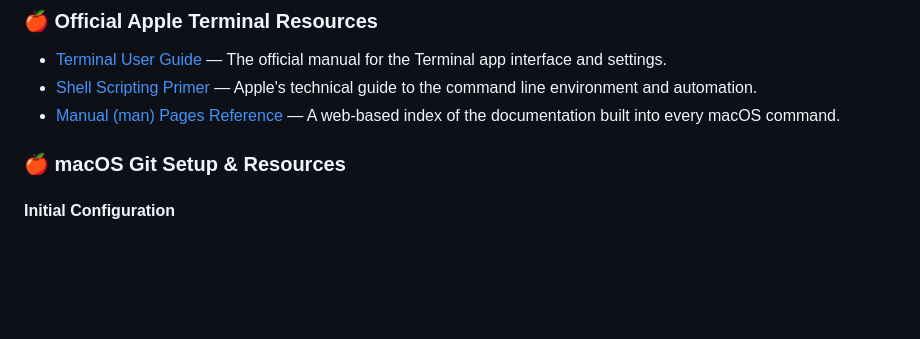
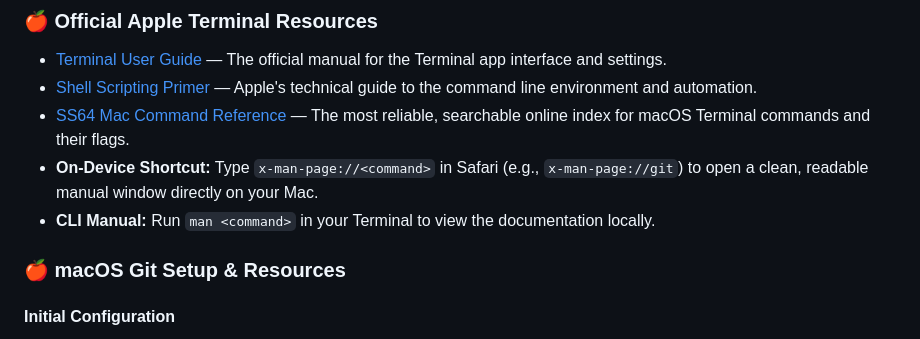
Before and after one commit to YamalLamine/100-DaysOfCode, a Markdown page: README.md, the part around the change. Rendered like a GitHub page; blank space fills up the shorter version.

Commit message:
Changed the Mac Terminal Section of my README.

```diff
--- a/README.md
+++ b/README.md
@@ -68,7 +68,9 @@ Old Log:
 
 * [Terminal User Guide](https://support.apple.com/guide/terminal/welcome/mac) — The official manual for the Terminal app interface and settings.
 * [Shell Scripting Primer](https://developer.apple.com/library/archive/documentation/OpenSource/Conceptual/ShellScripting/Introduction/Introduction.html) — Apple's technical guide to the command line environment and automation.
-* [Manual (man) Pages Reference](https://developer.apple.com/library/archive/documentation/System/Conceptual/ManPages_iPhoneOS/index.html) — A web-based index of the documentation built into every macOS command.
+* [SS64 Mac Command Reference](https://ss64.com/mac/) — The most reliable, searchable online index for macOS Terminal commands and their flags.
+* **On-Device Shortcut:** Type `x-man-page://<command>` in Safari (e.g., `x-man-page://git`) to open a clean, readable manual window directly on your Mac.
+* **CLI Manual:** Run `man <command>` in your Terminal to view the documentation locally.
 
 ### 🍎 macOS Git Setup & Resources
 
```
